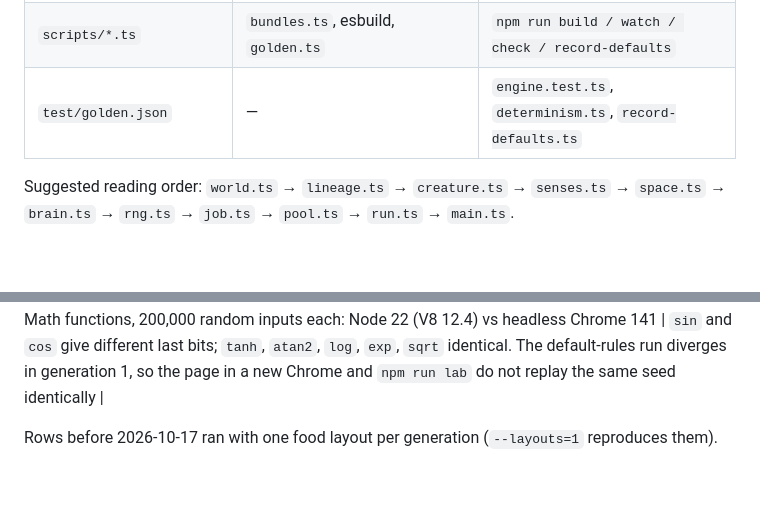
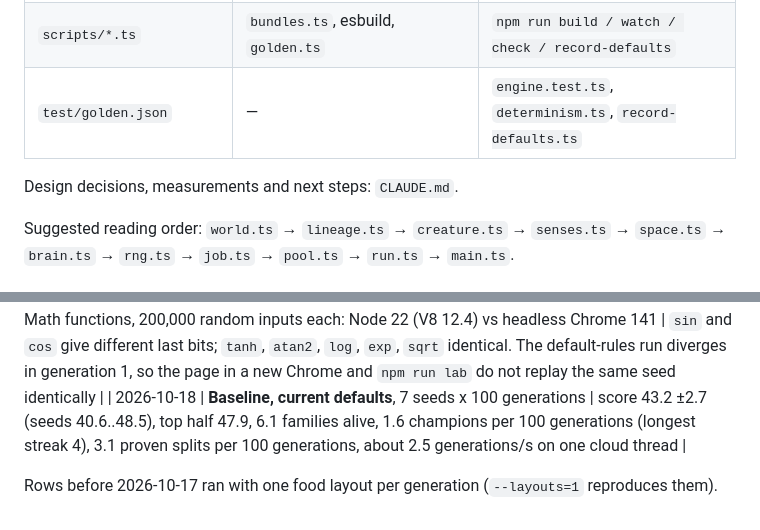
Before and after one commit to ReynardFM/InstinctLab, a Markdown page: README.md, 2 parts joined by grey strips. Rendered like a GitHub page; blank space fills up the shorter version.

```diff
--- a/README.md
+++ b/README.md
@@ -96,6 +96,8 @@ test/cli.test.ts    ─→ cli/run.ts, cli/job.ts, cli/pool.ts, cli/bench.ts, en
 | `scripts/*.ts` | `bundles.ts`, esbuild, `golden.ts` | `npm run build / watch / check / record-defaults` |
 | `test/golden.json` | — | `engine.test.ts`, `determinism.ts`, `record-defaults.ts` |
 
+Design decisions, measurements and next steps: `CLAUDE.md`.
+
 Suggested reading order: `world.ts` → `lineage.ts` → `creature.ts` → `senses.ts` → `space.ts` → `brain.ts` → `rng.ts` → `job.ts` → `pool.ts` → `run.ts` → `main.ts`.
 
 ## Measurements
@@ -116,5 +118,6 @@ Suggested reading order: `world.ts` → `lineage.ts` → `creature.ts` → `sens
 | 2026-10-17 | Cost per creature per tick, cloud machine, noisy (±20%) | basic ~1.1-1.4 µs (same as before senses), +2nd food ~1.4 µs, +nearest creature ~2.3 µs, everything ~2.4 µs |
 | 2026-10-17 | Newcomer families, 100 generations, seeds 1-3 (score = everyone / top half, last 10 generations) | none: 44.6 / 48.7, 1.2 families alive. Mutation 1.0 + protect 3: 41.6 / 48.6, 5.3 families, 4 of 300 newcomers lasted 5+ generations past protection. Mutation 0.4 + protect 3: 41.6 / 46.5, 6.1 families, 40 of 300. Mutation 0.4, no protection: 45.0 / 49.1, 3.5 families, 40 of 300 |
 | 2026-10-18 | Math functions, 200,000 random inputs each: Node 22 (V8 12.4) vs headless Chrome 141 | `sin` and `cos` give different last bits; `tanh`, `atan2`, `log`, `exp`, `sqrt` identical. The default-rules run diverges in generation 1, so the page in a new Chrome and `npm run lab` do not replay the same seed identically |
+| 2026-10-18 | **Baseline, current defaults**, 7 seeds x 100 generations | score 43.2 ±2.7 (seeds 40.6..48.5), top half 47.9, 6.1 families alive, 1.6 champions per 100 generations (longest streak 4), 3.1 proven splits per 100 generations, about 2.5 generations/s on one cloud thread |
 
 Rows before 2026-10-17 ran with one food layout per generation (`--layouts=1` reproduces them).
```
Also changed, not shown: CLAUDE.md (added, +74 -0 lines).
